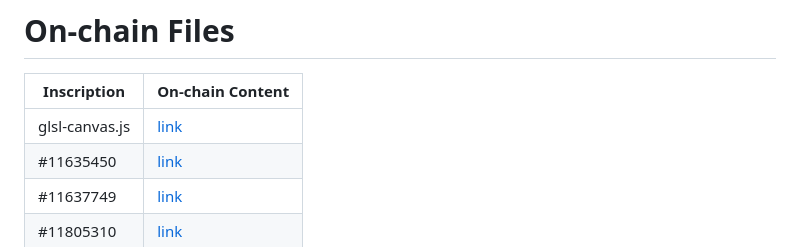
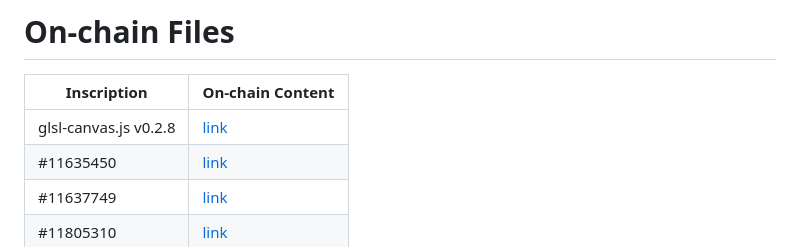
Before and after one commit to vondas-network/webglo, a Markdown page: README.md, the part around the change. Drawn GitHub-style.

```diff
--- a/README.md
+++ b/README.md
@@ -23,7 +23,7 @@ I’m a software/hardware developer and a video artist that likes to create tech
 # On-chain Files
 | Inscription    | On-chain Content |
 | -------- | ------- |
-| glsl-canvas.js | [link](https://ordinals.com/content/aeb29dfe6396589bd501f2be3478202a6ed75989cfc5ff49dd0d704b012c00eci0) |
+| glsl-canvas.js v0.2.8 | [link](https://ordinals.com/content/aeb29dfe6396589bd501f2be3478202a6ed75989cfc5ff49dd0d704b012c00eci0) |
 | #11635450 | [link](https://ordinals.com/preview/5518d36079b3cc854dba0bd6497ec078fbaa996ebd53e908150c845d6a56a463i0) |
 | #11637749 | [link](https://ordinals.com/preview/af030674ee65b6bd72e71b92ddb4edbeafbc47768e2e412b7ff2415097447a2ci0) |
 | #11805310 | [link](https://ordinals.com/preview/5534cd7b566ba833e59ca5d5db3f15d97c2263992c031bb83c6383a1406892cai0) |
```
